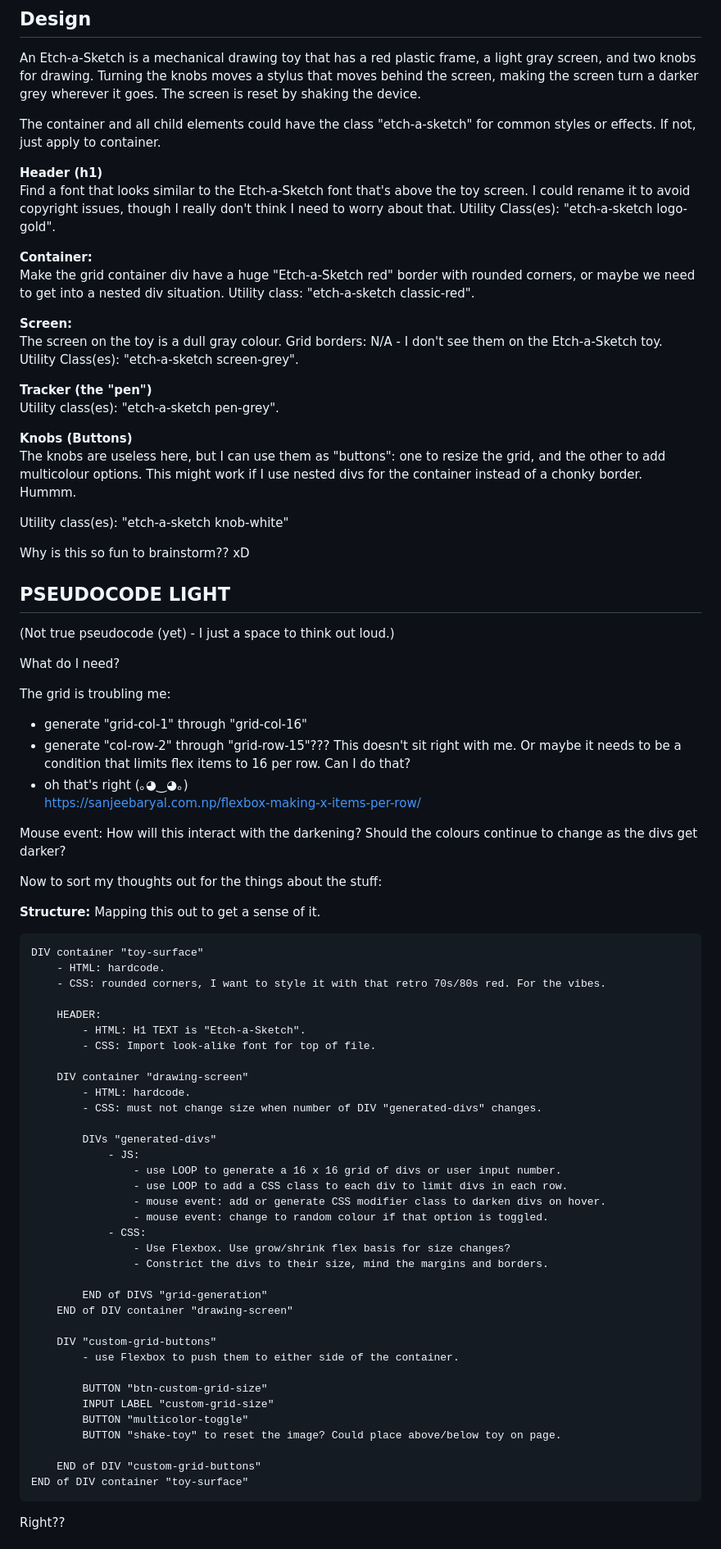
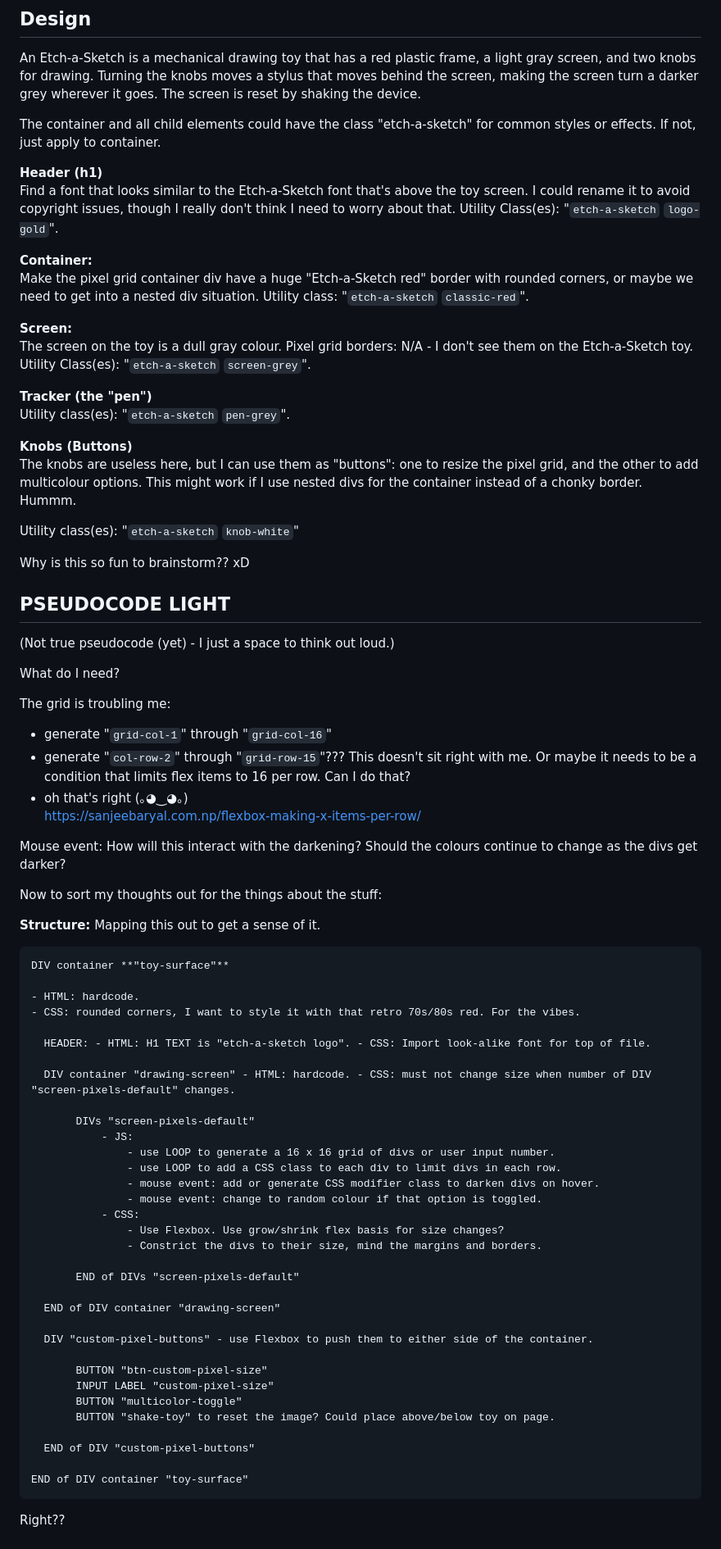
Before and after one commit to Beans4u/odin-JS-etch-a-sketch, a Markdown page: JOURNAL.md, the part around one of its changes. Shown at 82% size. GitHub-like rendering.

````diff
--- a/JOURNAL.md
+++ b/JOURNAL.md
@@ -27,24 +27,24 @@ The container and all child elements could have the class "etch-a-sketch" for co
 
 **Header (h1)**
 Find a font that looks similar to the Etch-a-Sketch font that's above the toy screen. I could rename it to avoid copyright issues, though I really don't think I need to worry about that.
-Utility Class(es): "etch-a-sketch logo-gold".
+Utility Class(es): "`etch-a-sketch` `logo-gold`".
 
 **Container:**
-Make the grid container div have a huge "Etch-a-Sketch red" border with rounded corners, or maybe we need to get into a nested div situation.
-Utility class: "etch-a-sketch classic-red".
+Make the pixel grid container div have a huge "Etch-a-Sketch red" border with rounded corners, or maybe we need to get into a nested div situation.
+Utility class: "`etch-a-sketch` `classic-red`".
 
 **Screen:**
 The screen on the toy is a dull gray colour.
-Grid borders: N/A - I don't see them on the Etch-a-Sketch toy.
-Utility Class(es): "etch-a-sketch screen-grey".
+Pixel grid borders: N/A - I don't see them on the Etch-a-Sketch toy.
+Utility Class(es): "`etch-a-sketch` `screen-grey`".
 
 **Tracker (the "pen")**
-Utility class(es): "etch-a-sketch pen-grey".
+Utility class(es): "`etch-a-sketch` `pen-grey`".
 
 **Knobs (Buttons)**
-The knobs are useless here, but I can use them as "buttons": one to resize the grid, and the other to add multicolour options. This might work if I use nested divs for the container instead of a chonky border. Hummm.
+The knobs are useless here, but I can use them as "buttons": one to resize the pixel grid, and the other to add multicolour options. This might work if I use nested divs for the container instead of a chonky border. Hummm.
 
-Utility class(es): "etch-a-sketch knob-white"
+Utility class(es): "`etch-a-sketch` `knob-white`"
 
 Why is this so fun to brainstorm?? xD
 
@@ -56,8 +56,8 @@ What do I need?
 
 The grid is troubling me:
 
-- generate "grid-col-1" through "grid-col-16"
-- generate "col-row-2" through "grid-row-15"??? This doesn't sit right with me. Or maybe it needs to be a condition that limits flex items to 16 per row. Can I do that?
+- generate "`grid-col-1`" through "`grid-col-16`"
+- generate "`col-row-2`" through "`grid-row-15`"??? This doesn't sit right with me. Or maybe it needs to be a condition that limits flex items to 16 per row. Can I do that?
 - oh that's right (｡◕‿◕｡)
   https://sanjeebaryal.com.np/flexbox-making-x-items-per-row/
 
@@ -69,40 +69,38 @@ Now to sort my thoughts out for the things about the stuff:
 Mapping this out to get a sense of it.
 
 ```
-DIV container "toy-surface"
-    - HTML: hardcode.
-    - CSS: rounded corners, I want to style it with that retro 70s/80s red. For the vibes.
+DIV container **"toy-surface"**
 
-    HEADER:
-        - HTML: H1 TEXT is "Etch-a-Sketch".
-        - CSS: Import look-alike font for top of file.
+- HTML: hardcode.
+- CSS: rounded corners, I want to style it with that retro 70s/80s red. For the vibes.
 
-    DIV container "drawing-screen"
-        - HTML: hardcode.
-        - CSS: must not change size when number of DIV "generated-divs" changes.
+  HEADER: - HTML: H1 TEXT is "etch-a-sketch logo". - CSS: Import look-alike font for top of file.
 
-        DIVs "generated-divs"
-            - JS:
-                - use LOOP to generate a 16 x 16 grid of divs or user input number.
-                - use LOOP to add a CSS class to each div to limit divs in each row.
-                - mouse event: add or generate CSS modifier class to darken divs on hover.
-                - mouse event: change to random colour if that option is toggled.
-            - CSS:
-                - Use Flexbox. Use grow/shrink flex basis for size changes?
-                - Constrict the divs to their size, mind the margins and borders.
+  DIV container "drawing-screen" - HTML: hardcode. - CSS: must not change size when number of DIV "screen-pixels-default" changes.
 
-        END of DIVS "grid-generation"
-    END of DIV container "drawing-screen"
+       DIVs "screen-pixels-default"
+           - JS:
+               - use LOOP to generate a 16 x 16 grid of divs or user input number.
+               - use LOOP to add a CSS class to each div to limit divs in each row.
+               - mouse event: add or generate CSS modifier class to darken divs on hover.
+               - mouse event: change to random colour if that option is toggled.
+           - CSS:
+               - Use Flexbox. Use grow/shrink flex basis for size changes?
+               - Constrict the divs to their size, mind the margins and borders.
 
-    DIV "custom-grid-buttons"
-        - use Flexbox to push them to either side of the container.
+       END of DIVs "screen-pixels-default"
 
-        BUTTON "btn-custom-grid-size"
-        INPUT LABEL "custom-grid-size"
-        BUTTON "multicolor-toggle"
-        BUTTON "shake-toy" to reset the image? Could place above/below toy on page.
+  END of DIV container "drawing-screen"
 
-    END of DIV "custom-grid-buttons"
+  DIV "custom-pixel-buttons" - use Flexbox to push them to either side of the container.
+
+       BUTTON "btn-custom-pixel-size"
+       INPUT LABEL "custom-pixel-size"
+       BUTTON "multicolor-toggle"
+       BUTTON "shake-toy" to reset the image? Could place above/below toy on page.
+
+  END of DIV "custom-pixel-buttons"
+
 END of DIV container "toy-surface"
 ```
 
````
Also changed, not shown: other parts of JOURNAL.md (+106 -66 lines).
